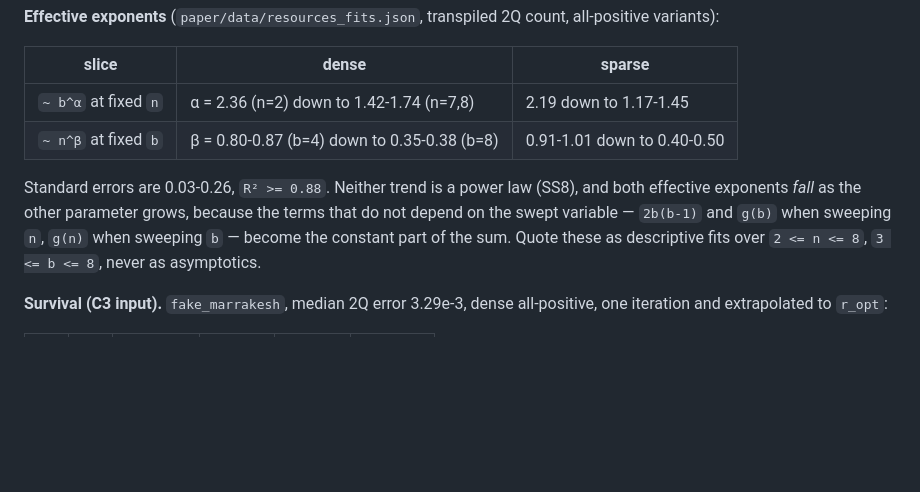
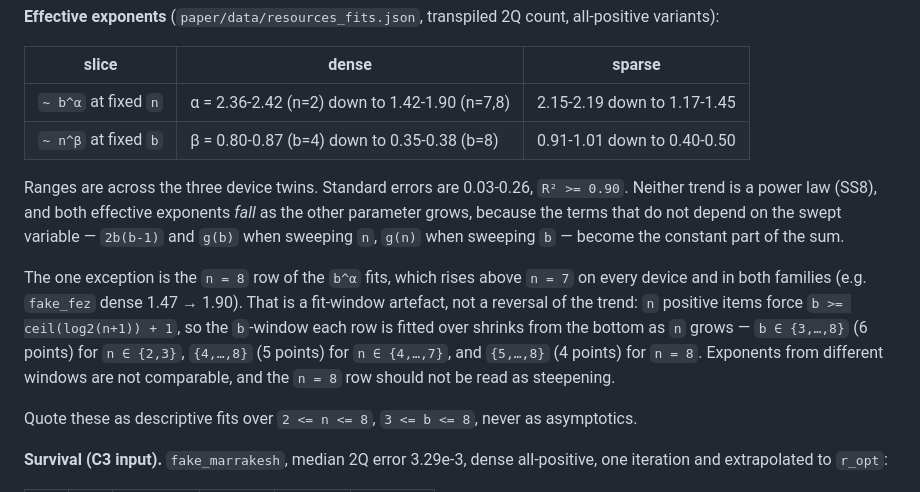
Before and after one commit to arvizu-god/dgssp, a Markdown page: paper/notes/resource_model.md, the part around the change. Drawn GitHub-style; blank space fills up the shorter version.

Commit message:
resource_model: correct dense/sparse exponent ranges; explain n=8 fit-window artefact

```diff
--- a/paper/notes/resource_model.md
+++ b/paper/notes/resource_model.md
@@ -401,13 +401,24 @@ all-positive variants):
 
 | slice | dense | sparse |
 |---|---|---|
-| `~ b^α` at fixed `n` | α = 2.36 (n=2) down to 1.42-1.74 (n=7,8) | 2.19 down to 1.17-1.45 |
+| `~ b^α` at fixed `n` | α = 2.36-2.42 (n=2) down to 1.42-1.90 (n=7,8) | 2.15-2.19 down to 1.17-1.45 |
 | `~ n^β` at fixed `b` | β = 0.80-0.87 (b=4) down to 0.35-0.38 (b=8) | 0.91-1.01 down to 0.40-0.50 |
 
-Standard errors are 0.03-0.26, `R² >= 0.88`. Neither trend is a power law
-(SS8), and both effective exponents *fall* as the other parameter grows, because
-the terms that do not depend on the swept variable — `2b(b-1)` and `g(b)` when
-sweeping `n`, `g(n)` when sweeping `b` — become the constant part of the sum.
+Ranges are across the three device twins. Standard errors are 0.03-0.26,
+`R² >= 0.90`. Neither trend is a power law (SS8), and both effective exponents
+*fall* as the other parameter grows, because the terms that do not depend on
+the swept variable — `2b(b-1)` and `g(b)` when sweeping `n`, `g(n)` when
+sweeping `b` — become the constant part of the sum.
+
+The one exception is the `n = 8` row of the `b^α` fits, which rises above
+`n = 7` on every device and in both families (e.g. `fake_fez` dense 1.47 → 1.90).
+That is a fit-window artefact, not a reversal of the trend: `n` positive items
+force `b >= ceil(log2(n+1)) + 1`, so the `b`-window each row is fitted over
+shrinks from the bottom as `n` grows — `b ∈ {3,…,8}` (6 points) for
+`n ∈ {2,3}`, `{4,…,8}` (5 points) for `n ∈ {4,…,7}`, and `{5,…,8}` (4 points)
+for `n = 8`. Exponents from different windows are not comparable, and the
+`n = 8` row should not be read as steepening.
+
 Quote these as descriptive fits over `2 <= n <= 8`, `3 <= b <= 8`, never as
 asymptotics.
 
```
